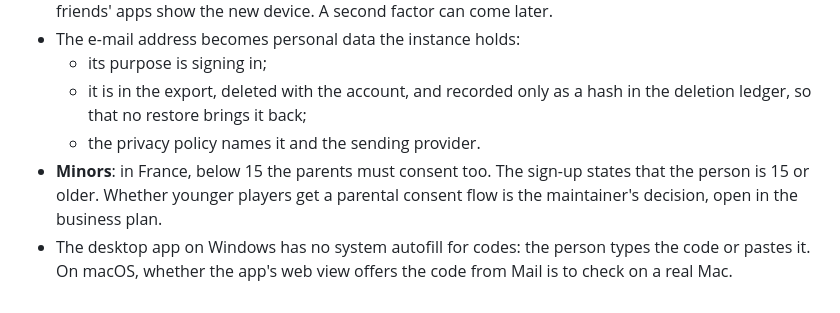
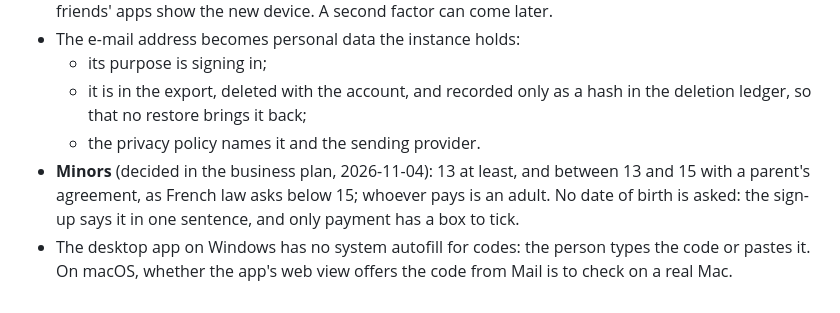
Before and after one commit to lignenative/drywire, a Markdown page: docs/adr/0055-sign-in-with-an-email-code-and-a-unique-user-name.md, the part around the change. Rendered like a GitHub page.

Commit message:
Record the age rule the business plan settled
13 at least, a parent's agreement between 13 and 15, no date of birth
asked: one sentence at sign-up, a box only at payment. The V4 e-mail
screen on the canvas says the same.

Co-Authored-By: Claude Opus 5.5 <noreply@anthropic.com>

```diff
--- a/docs/adr/0055-sign-in-with-an-email-code-and-a-unique-user-name.md
+++ b/docs/adr/0055-sign-in-with-an-email-code-and-a-unique-user-name.md
@@ -131,10 +131,10 @@ this ships, rather than migrated.
   - it is in the export, deleted with the account, and recorded only as
     a hash in the deletion ledger, so that no restore brings it back;
   - the privacy policy names it and the sending provider.
-- **Minors**: in France, below 15 the parents must consent too. The
-  sign-up states that the person is 15 or older. Whether younger
-  players get a parental consent flow is the maintainer's decision, open
-  in the business plan.
+- **Minors** (decided in the business plan, 2026-11-04): 13 at least,
+  and between 13 and 15 with a parent's agreement, as French law asks
+  below 15; whoever pays is an adult. No date of birth is asked: the
+  sign-up says it in one sentence, and only payment has a box to tick.
 - The desktop app on Windows has no system autofill for codes: the
   person types the code or pastes it. On macOS, whether the app's web
   view offers the code from Mail is to check on a real Mac.
```
